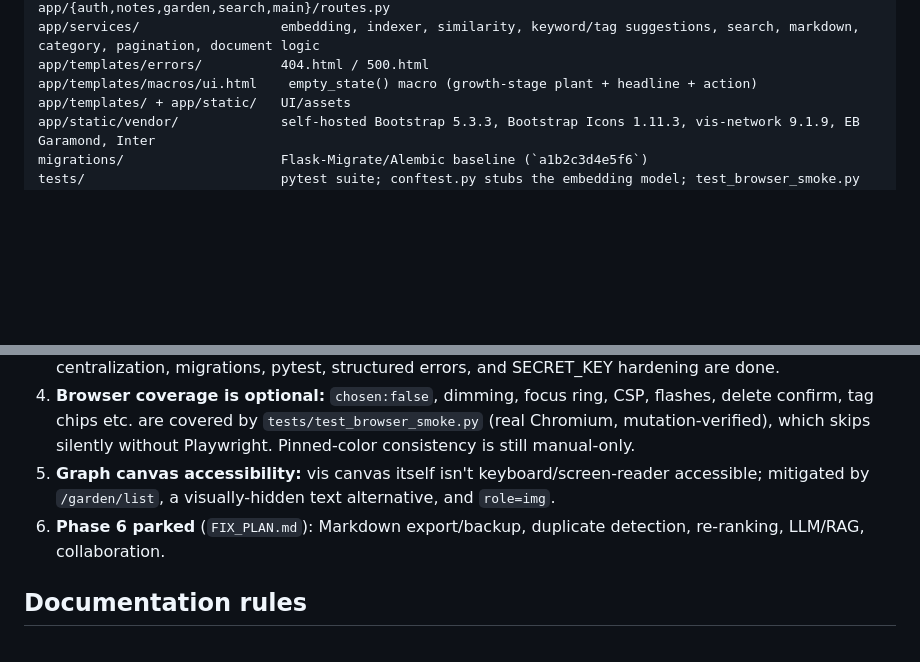
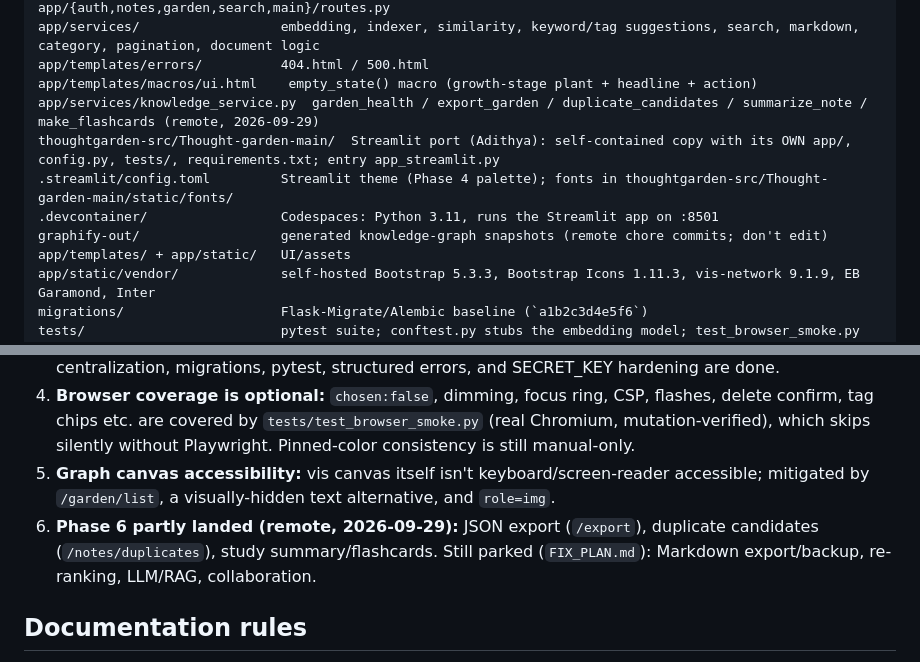
Before and after one commit to Adithya-ux-2006/Thought-garden, a Markdown page: CLAUDE.md, 2 parts joined by grey strips. Drawn GitHub-style; blank space fills up the shorter version.

```diff
--- a/CLAUDE.md
+++ b/CLAUDE.md
@@ -22,6 +22,11 @@ app/{auth,notes,garden,search,main}/routes.py
 app/services/                  embedding, indexer, similarity, keyword/tag suggestions, search, markdown, category, pagination, document logic
 app/templates/errors/          404.html / 500.html
 app/templates/macros/ui.html    empty_state() macro (growth-stage plant + headline + action)
+app/services/knowledge_service.py  garden_health / export_garden / duplicate_candidates / summarize_note / make_flashcards (remote, 2026-09-29)
+thoughtgarden-src/Thought-garden-main/  Streamlit port (Adithya): self-contained copy with its OWN app/, config.py, tests/, requirements.txt; entry app_streamlit.py
+.streamlit/config.toml         Streamlit theme (Phase 4 palette); fonts in thoughtgarden-src/Thought-garden-main/static/fonts/
+.devcontainer/                 Codespaces: Python 3.11, runs the Streamlit app on :8501
+graphify-out/                  generated knowledge-graph snapshots (remote chore commits; don't edit)
 app/templates/ + app/static/   UI/assets
 app/static/vendor/             self-hosted Bootstrap 5.3.3, Bootstrap Icons 1.11.3, vis-network 9.1.9, EB Garamond, Inter
 migrations/                    Flask-Migrate/Alembic baseline (`a1b2c3d4e5f6`)
@@ -77,7 +89,7 @@ Existing DBs: back up `instance/thought_garden.db`, then `flask db upgrade` (a p
 3. **API/data-hardening roadmap remains:** formalize JSON API, input sanitization review, pagination consistency, query optimization, caching, background-job reliability, type hints/docstrings. Configuration centralization, migrations, pytest, structured errors, and SECRET_KEY hardening are done.
 4. **Browser coverage is optional:** `chosen:false`, dimming, focus ring, CSP, flashes, delete confirm, tag chips etc. are covered by `tests/test_browser_smoke.py` (real Chromium, mutation-verified), which skips silently without Playwright. Pinned-color consistency is still manual-only.
 5. **Graph canvas accessibility:** vis canvas itself isn't keyboard/screen-reader accessible; mitigated by `/garden/list`, a visually-hidden text alternative, and `role=img`.
-6. **Phase 6 parked** (`FIX_PLAN.md`): Markdown export/backup, duplicate detection, re-ranking, LLM/RAG, collaboration.
+6. **Phase 6 partly landed (remote, 2026-09-29):** JSON export (`/export`), duplicate candidates (`/notes/duplicates`), study summary/flashcards. Still parked (`FIX_PLAN.md`): Markdown export/backup, re-ranking, LLM/RAG, collaboration.
 
 ## Documentation rules
 
```
Also changed, not shown: other parts of CLAUDE.md (+12 -4 lines).
